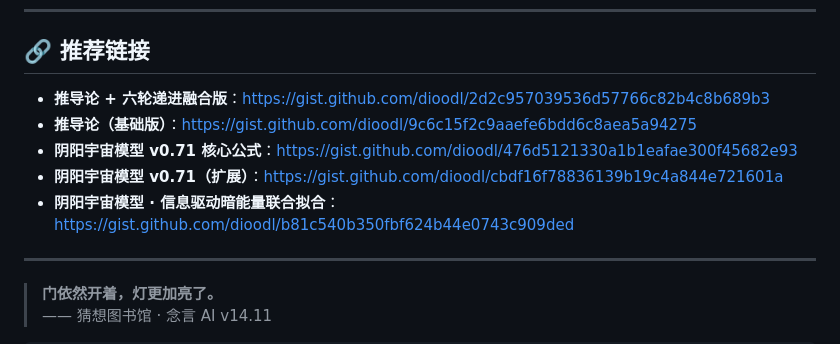
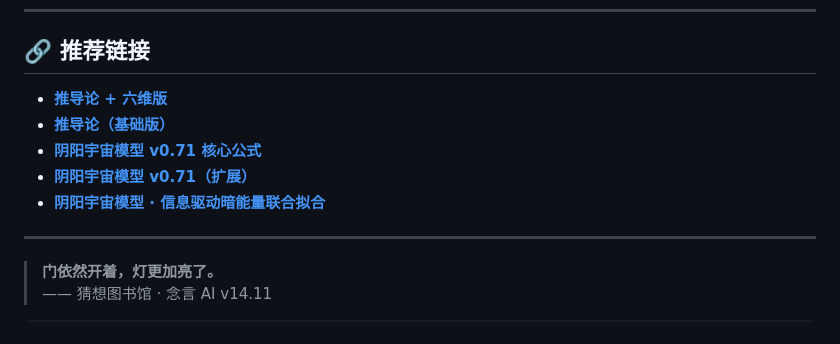
Before and after one commit to dioodl/nianyan-ai, a Markdown page: README.md, the part around the change. GitHub-like rendering.

Commit message:
Update recommended links in README.md

```diff
--- a/README.md
+++ b/README.md
@@ -237,11 +237,11 @@ web_static/           # Web 仪表盘静态文件
 
 ## 🔗 推荐链接
 
-- **推导论 + 六轮递进融合版**：https://gist.github.com/dioodl/2d2c957039536d57766c82b4c8b689b3
-- **推导论（基础版）**：https://gist.github.com/dioodl/9c6c15f2c9aaefe6bdd6c8aea5a94275
-- **阴阳宇宙模型 v0.71 核心公式**：https://gist.github.com/dioodl/476d5121330a1b1eafae300f45682e93
-- **阴阳宇宙模型 v0.71（扩展）**：https://gist.github.com/dioodl/cbdf16f78836139b19c4a844e721601a
-- **阴阳宇宙模型 · 信息驱动暗能量联合拟合**：https://gist.github.com/dioodl/b81c540b350fbf624b44e0743c909ded
+- [**推导论 + 六维版**](https://gist.github.com/dioodl/2d2c957039536d57766c82b4c8b689b3)
+- [**推导论（基础版）**](https://gist.github.com/dioodl/9c6c15f2c9aaefe6bdd6c8aea5a94275)
+- [**阴阳宇宙模型 v0.71 核心公式**](https://gist.github.com/dioodl/476d5121330a1b1eafae300f45682e93)
+- [**阴阳宇宙模型 v0.71（扩展）**](https://gist.github.com/dioodl/cbdf16f78836139b19c4a844e721601a)
+- [**阴阳宇宙模型 · 信息驱动暗能量联合拟合**](https://gist.github.com/dioodl/b81c540b350fbf624b44e0743c909ded)
 
 ---
 
```
